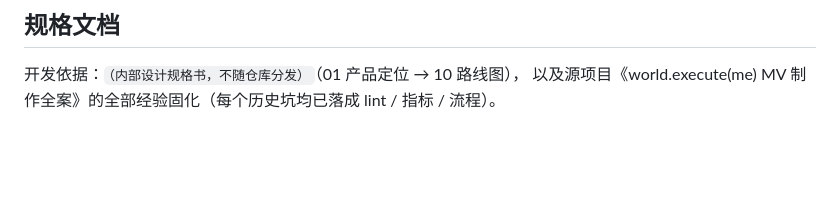
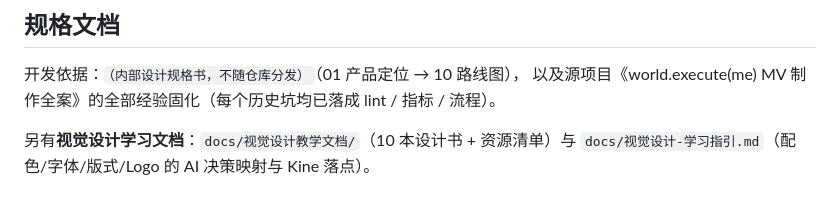
Before and after one commit to Mentha-Azure/kine-video, a Markdown page: README.md, the part around the change. Rendered like a GitHub page; blank space fills up the shorter version.

Commit message:
docs: add AI decision-mapping guide for visual design (color/typography/layout/logo -> Kine knobs)

```diff
--- a/README.md
+++ b/README.md
@@ -292,3 +292,5 @@ v2 在「护栏即唯一值」之上引入分层自由度（Tier 模型，全部
 
 开发依据：`（内部设计规格书，不随仓库分发）`（01 产品定位 → 10 路线图），
 以及源项目《world.execute(me) MV 制作全案》的全部经验固化（每个历史坑均已落成 lint / 指标 / 流程）。
+
+另有**视觉设计学习文档**：`docs/视觉设计教学文档/`（10 本设计书 + 资源清单）与 `docs/视觉设计-学习指引.md`（配色/字体/版式/Logo 的 AI 决策映射与 Kine 落点）。
```
Also changed, not shown: AGENTS.md (+6 -0 lines), docs/视觉设计-学习指引.md (added, +40 -0 lines).
